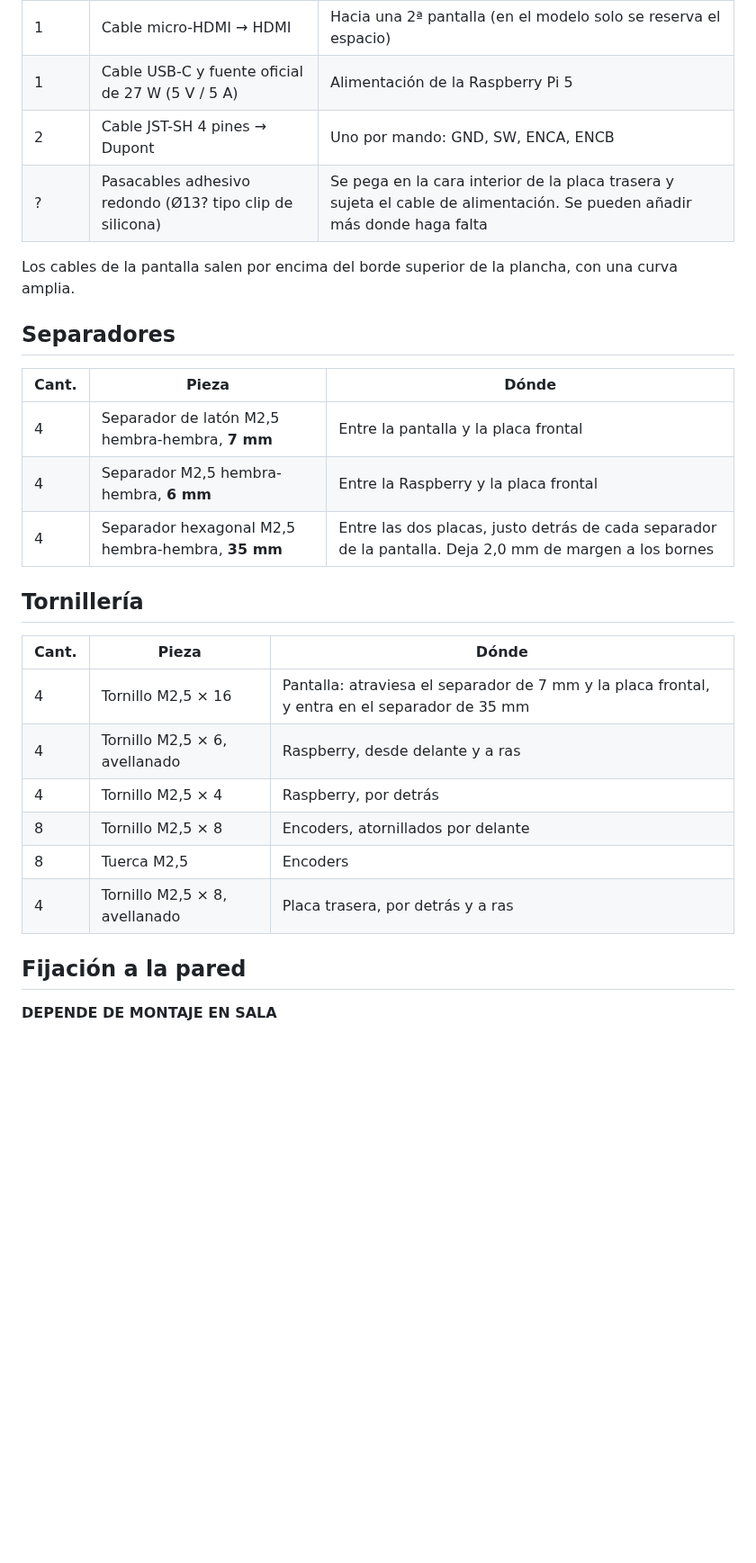
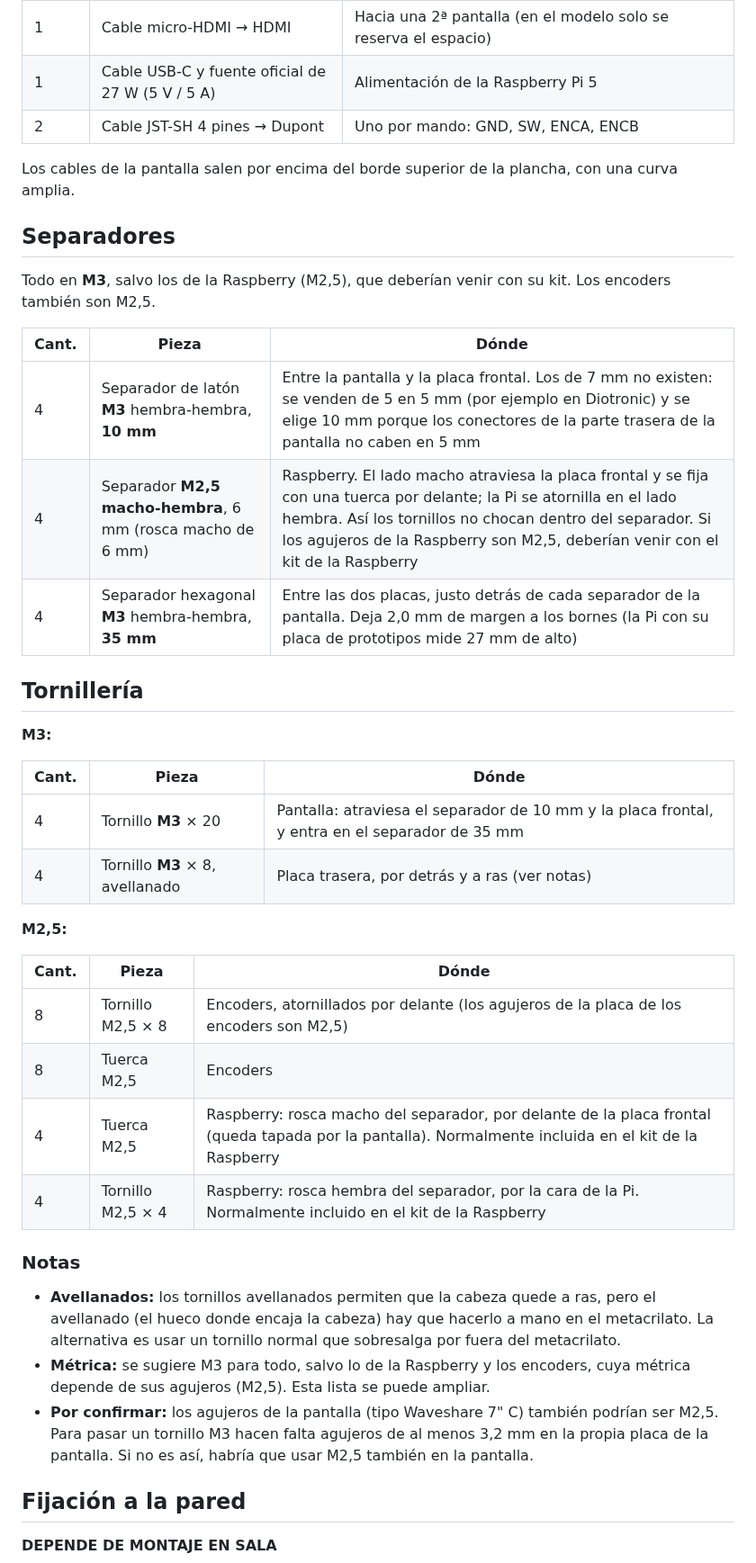
Before and after one commit to flors/Screen-Knobs, a Markdown page: CARCASA/MATERIALES.md, the part around one of its changes. Shown at 90% size. Rendered like a GitHub page; blank space fills up the shorter version.

```diff
--- a/CARCASA/MATERIALES.md
+++ b/CARCASA/MATERIALES.md
@@ -31,28 +24,42 @@ Metacrilato transparente. Los archivos de corte están en [`svg/`](svg/).
 | 1 | Cable micro-HDMI → HDMI | Hacia una 2ª pantalla (en el modelo solo se reserva el espacio) |
 | 1 | Cable USB-C y fuente oficial de 27 W (5 V / 5 A) | Alimentación de la Raspberry Pi 5 |
 | 2 | Cable JST-SH 4 pines → Dupont | Uno por mando: GND, SW, ENCA, ENCB |
-| ? | Pasacables adhesivo redondo (Ø13? tipo clip de silicona) | Se pega en la cara interior de la placa trasera y sujeta el cable de alimentación. Se pueden añadir más donde haga falta |
 
 Los cables de la pantalla salen por encima del borde superior de la plancha, con una curva amplia.
 
 ## Separadores
 
+Todo en **M3**, salvo los de la Raspberry (M2,5), que deberían venir con su kit. Los encoders también son M2,5.
+
 | Cant. | Pieza | Dónde |
 |---|---|---|
-| 4 | Separador de latón M2,5 hembra-hembra, **7 mm** | Entre la pantalla y la placa frontal |
-| 4 | Separador M2,5 hembra-hembra, **6 mm** | Entre la Raspberry y la placa frontal |
-| 4 | Separador hexagonal M2,5 hembra-hembra, **35 mm** | Entre las dos placas, justo detrás de cada separador de la pantalla. Deja 2,0 mm de margen a los bornes |
+| 4 | Separador de latón **M3** hembra-hembra, **10 mm** | Entre la pantalla y la placa frontal. Los de 7 mm no existen: se venden de 5 en 5 mm (por ejemplo en Diotronic) y se elige 10 mm porque los conectores de la parte trasera de la pantalla no caben en 5 mm |
+| 4 | Separador **M2,5 macho-hembra**, 6 mm (rosca macho de 6 mm) | Raspberry. El lado macho atraviesa la placa frontal y se fija con una tuerca por delante; la Pi se atornilla en el lado hembra. Así los tornillos no chocan dentro del separador. Si los agujeros de la Raspberry son M2,5, deberían venir con el kit de la Raspberry |
+| 4 | Separador hexagonal **M3** hembra-hembra, **35 mm** | Entre las dos placas, justo detrás de cada separador de la pantalla. Deja 2,0 mm de margen a los bornes (la Pi con su placa de prototipos mide 27 mm de alto) |
 
 ## Tornillería
 
+**M3:**
+
 | Cant. | Pieza | Dónde |
 |---|---|---|
-| 4 | Tornillo M2,5 × 16 | Pantalla: atraviesa el separador de 7 mm y la placa frontal, y entra en el separador de 35 mm |
-| 4 | Tornillo M2,5 × 6, avellanado | Raspberry, desde delante y a ras |
-| 4 | Tornillo M2,5 × 4 | Raspberry, por detrás |
-| 8 | Tornillo M2,5 × 8 | Encoders, atornillados por delante |
+| 4 | Tornillo **M3** × 20 | Pantalla: atraviesa el separador de 10 mm y la placa frontal, y entra en el separador de 35 mm |
+| 4 | Tornillo **M3** × 8, avellanado | Placa trasera, por detrás y a ras (ver notas) |
+
+**M2,5:**
+
+| Cant. | Pieza | Dónde |
+|---|---|---|
+| 8 | Tornillo M2,5 × 8 | Encoders, atornillados por delante (los agujeros de la placa de los encoders son M2,5) |
 | 8 | Tuerca M2,5 | Encoders |
-| 4 | Tornillo M2,5 × 8, avellanado | Placa trasera, por detrás y a ras |
+| 4 | Tuerca M2,5 | Raspberry: rosca macho del separador, por delante de la placa frontal (queda tapada por la pantalla). Normalmente incluida en el kit de la Raspberry |
+| 4 | Tornillo M2,5 × 4 | Raspberry: rosca hembra del separador, por la cara de la Pi. Normalmente incluido en el kit de la Raspberry |
+
+### Notas
+
+- **Avellanados:** los tornillos avellanados permiten que la cabeza quede a ras, pero el avellanado (el hueco donde encaja la cabeza) hay que hacerlo a mano en el metacrilato. La alternativa es usar un tornillo normal que sobresalga por fuera del metacrilato.
+- **Métrica:** se sugiere M3 para todo, salvo lo de la Raspberry y los encoders, cuya métrica depende de sus agujeros (M2,5). Esta lista se puede ampliar.
+- **Por confirmar:** los agujeros de la pantalla (tipo Waveshare 7" C) también podrían ser M2,5. Para pasar un tornillo M3 hacen falta agujeros de al menos 3,2 mm en la propia placa de la pantalla. Si no es así, habría que usar M2,5 también en la pantalla.
 
 ## Fijación a la pared
 **DEPENDE DE MONTAJE EN SALA**
```
Also changed, not shown: other parts of CARCASA/MATERIALES.md (+9 -16 lines), README.md (+2 -2 lines), docs/img/opcion1_34.png, docs/img/opcion1_explosion.png, docs/img/opcion1_trasera.png, 6 other files.
